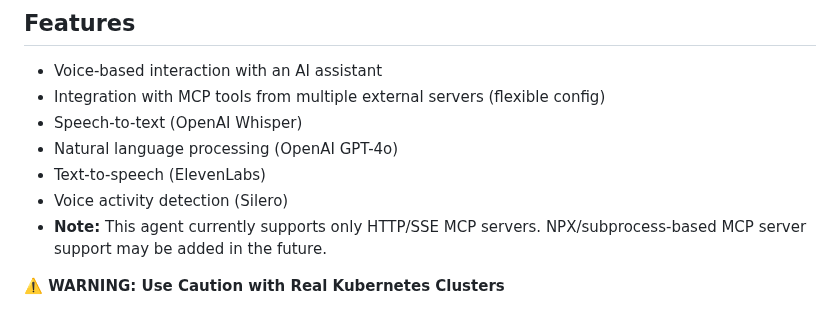
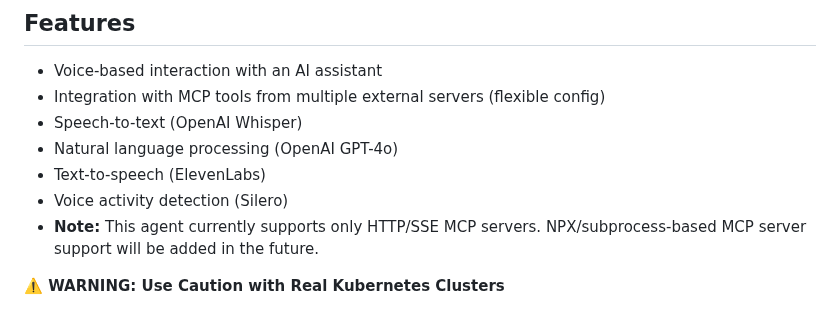
Before and after one commit to harshaislive/trello_ai_voice, a Markdown page: README.md, the part around the change. Rendered like a GitHub page.

Commit message:
description added

```diff
--- a/README.md
+++ b/README.md
@@ -10,7 +10,7 @@ A conversational AI agent and voice assistant application built with the LiveKit
 - Natural language processing (OpenAI GPT-4o)
 - Text-to-speech (ElevenLabs)
 - Voice activity detection (Silero)
-- **Note:** This agent currently supports only HTTP/SSE MCP servers. NPX/subprocess-based MCP server support may be added in the future.
+- **Note:** This agent currently supports only HTTP/SSE MCP servers. NPX/subprocess-based MCP server support will be added in the future.
 
 **⚠️ WARNING: Use Caution with Real Kubernetes Clusters**
 
```
